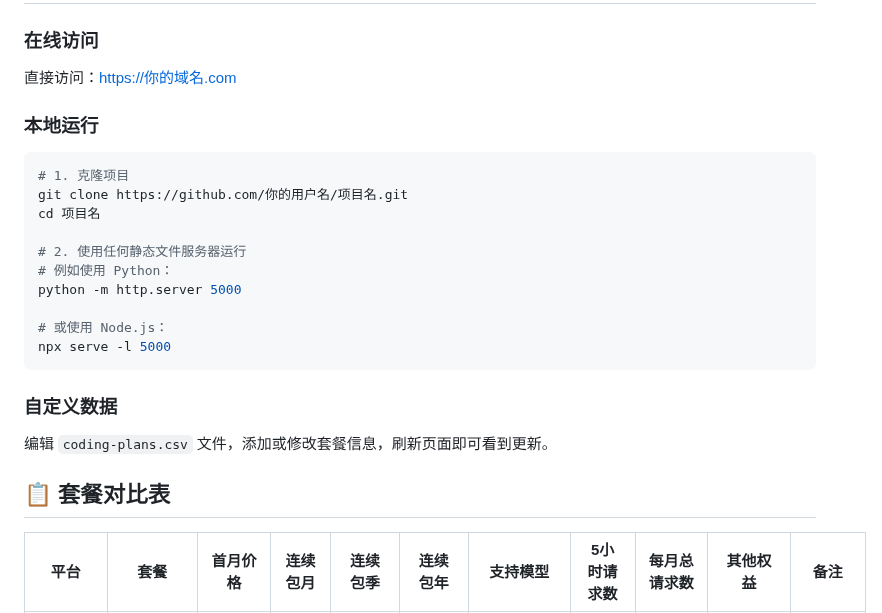
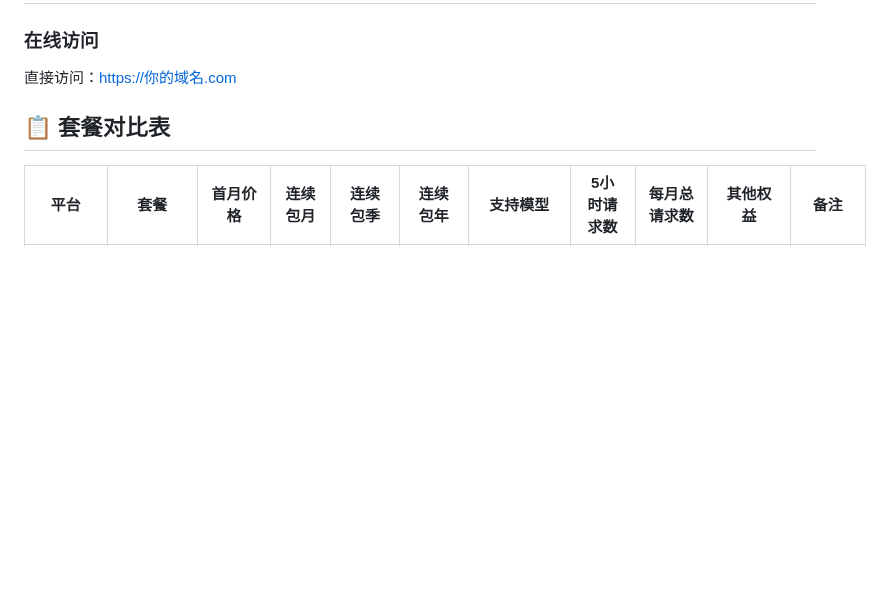
Before and after one commit to wmpeng/codingplan, a Markdown page: README.md, the part around one of its changes. GitHub-like rendering; blank space fills up the shorter version.

Commit message:
docs: 创建 README.md 文档

````diff
--- a/README.md
+++ b/README.md
@@ -23,24 +23,6 @@
 
 直接访问：[https://你的域名.com](https://你的域名.com)
 
-### 本地运行
-
-```bash
-# 1. 克隆项目
-git clone https://github.com/你的用户名/项目名.git
-cd 项目名
-
-# 2. 使用任何静态文件服务器运行
-# 例如使用 Python：
-python -m http.server 5000
-
-# 或使用 Node.js：
-npx serve -l 5000
-```
-
-### 自定义数据
-
-编辑 `coding-plans.csv` 文件，添加或修改套餐信息，刷新页面即可看到更新。
 
 ## 📋 套餐对比表
 
````
Also changed, not shown: other parts of README.md (+19 -19 lines), assets/image.png.
